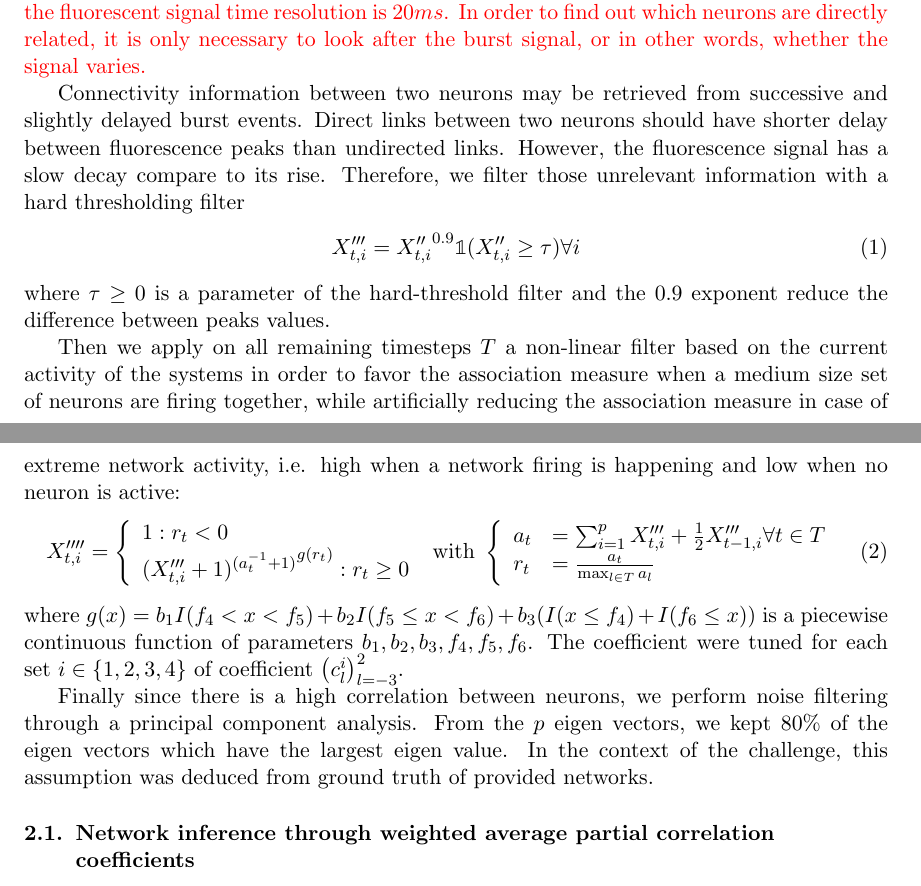
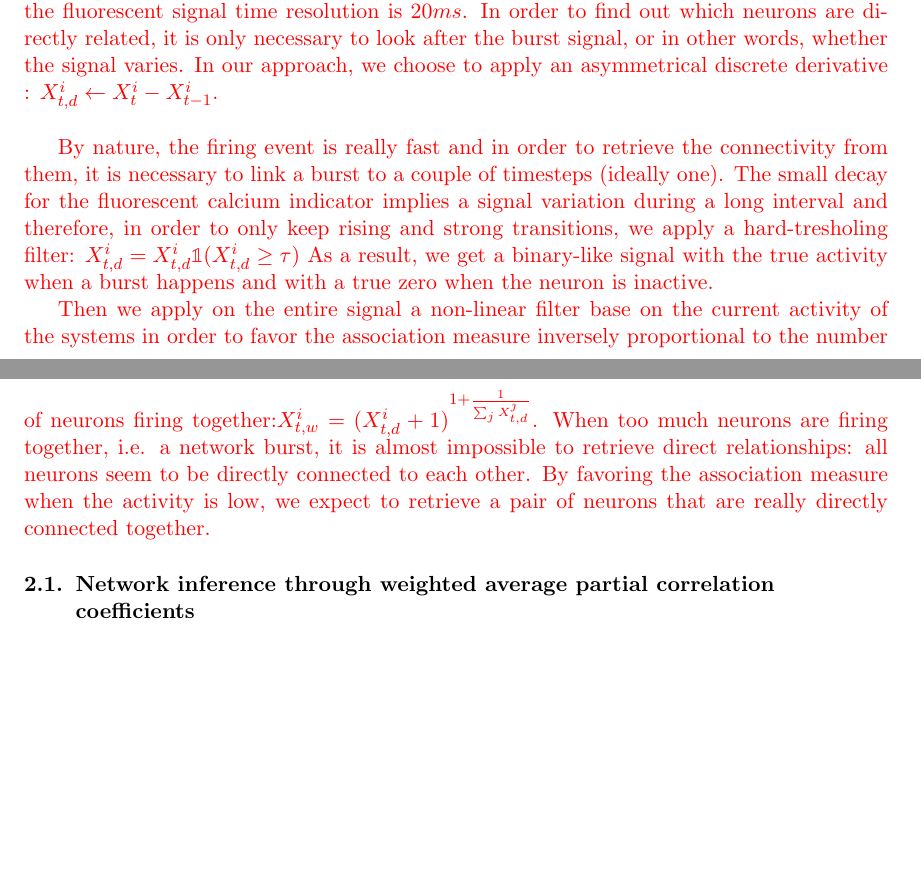
Before and after one commit to asutera/paper-connectomics, a LaTeX paper (article.tex): two parts of pages 2 and 3 of 9 before the commit and two parts of pages 2 and 3 of 8 after it, joined at a grey line, cut so that both start at the same text, the shorter picture padded with empty space. Compiled offline with pdfLaTeX.

Commit message:
wording about threshold and weights

```diff
--- a/article.tex
+++ b/article.tex
@@ -200,6 +199,9 @@ are smoothed using several linear and non linear filters \textcolor{red}{in orde
 
 
-\textcolor{red}{Considering the short delay for a communication between neurons, slow events can be neglected to retrieve direct relationships. Indeed, for a direct relationship, i.e. a neuron firing directly implying another neuron to fire, the average time is about $1ms$ or $2ms$ while the fluorescent signal time resolution is $20ms$. In order to find out which neurons are directly related, it is only necessary to look after the burst signal, or in other words, whether the signal varies.}
+\textcolor{red}{Considering the short delay for a communication between neurons, slow events can be neglected to retrieve direct relationships. Indeed, for a direct relationship, i.e. a neuron firing directly implying another neuron to fire, the average time is about $1ms$ or $2ms$ while the fluorescent signal time resolution is $20ms$. In order to find out which neurons are directly related, it is only necessary to look after the burst signal, or in other words, whether the signal varies. In our approach, we choose to apply an asymmetrical discrete derivative : $X_{t,d}^{i} \leftarrow X_{t}^i - X_{t-1}^i$.}\\
+
+\textcolor{red}{By nature, the firing event is really fast and in order to retrieve the connectivity from them, it is necessary to link a burst to a couple of timesteps (ideally one). The small decay for the fluorescent calcium indicator implies a signal variation during a long interval and therefore, in order to only keep rising and strong transitions, we apply a hard-tresholing filter: $X_{t,d}^i = X_{t,d}^i \mathbb{1}(X_{t,d}^i \geq \tau)$
+As a result, we get a binary-like signal with the true activity when a burst happens and with a true zero when the neuron is inactive.}
 
 % Considering the short delay for a communication between neurons, slow events
 % can be neglected to retrieve direct relationships. The average time
@@ -209,56 +211,62 @@ are smoothed using several linear and non linear filters \textcolor{red}{in orde
 
 
 
+% Connectivity information between two neurons may be retrieved from successive
+% and slightly delayed burst events. Direct links
+% between two neurons should have shorter delay between fluorescence
+% peaks than undirected links. However, the fluorescence signal has a slow
+% decay compare to its rise. Therefore, we filter those unrelevant information
+% with a hard thresholding filter
+% \begin{align}
+% X^{\prime\prime\prime}_{t,i} &=
+% {X^{\prime\prime}_{t,i}}^{0.9} \mathbb{1}(X^{\prime\prime}_{t,i} \geq \tau) \forall i
+% \label{eq:hard-treshold-filter}
+% \end{align}
+% where $\tau \geq 0$ is a parameter of the hard-threshold filter and the $0.9$
+% exponent reduce the difference between peaks values.
+
+\textcolor{red}{Then we apply on the entire signal a non-linear filter base on the current activity of the systems in order to favor the association measure inversely proportional to the number of neurons firing together:$ X_{t,w}^i  = (X_{t,d}^i + 1 )^{1 + \frac{1}{\sum_{j} X_{t,d}^j}} $. When too much neurons are firing together, i.e. a network burst, it is almost impossible to retrieve direct relationships: all neurons seem to be directly connected to each other. By favoring the association measure when the activity is low, we expect to retrieve a pair of neurons that are really directly connected together.
+}
 
 
-Connectivity information between two neurons may be retrieved from successive
-and slightly delayed burst events. Direct links
-between two neurons should have shorter delay between fluorescence
-peaks than undirected links. However, the fluorescence signal has a slow
-decay compare to its rise. Therefore, we filter those unrelevant information
-with a hard thresholding filter
-\begin{align}
-X^{\prime\prime\prime}_{t,i} &=
-{X^{\prime\prime}_{t,i}}^{0.9} \mathbb{1}(X^{\prime\prime}_{t,i} \geq \tau) \forall i
-\label{eq:hard-treshold-filter}
-\end{align}
-where $\tau \geq 0$ is a parameter of the hard-threshold filter and the $0.9$
-exponent reduce the difference between peaks values.
 
-Then we apply on all remaining timesteps $T$ a non-linear filter based on the current
-activity of the systems in order to favor the association measure when
-a medium size set of neurons are firing together, while artificially
-reducing the association measure in case of extreme network activity,
-i.e. high when a network firing is happening and low when no neuron is
-active:
-\begin{equation}
-X^{\prime\prime\prime\prime}_{t,i} =
-\left\{
-  \begin{array}{l}
-    1  : r_t < 0\\
-    {(X^{\prime\prime\prime}_{t,i} + 1)^{(a_t^{-1} + 1)}}^{g(r_t)} : r_t \geq 0
-  \end{array}
-\right.
-\text{ with }
-\left\{
-  \begin{array}{ll}
-    a_t &= \sum_{i=1}^p X^{\prime\prime\prime}_{t,i} +
-                       \frac{1}{2} X^{\prime\prime\prime}_{t-1,i} \forall t \in T\\
-    r_t &= \frac{a_t}{\max_{l \in T}{a_l}} \\
-  \end{array}
-\right.
-\end{equation}
-where $g(x) = b_1 I(f_4 < x < f_5) + b_2  I(f_5 \leq x < f_6) +
-b_3 (I(x\leq f_4) + I(f_ 6 \leq x))$ is a piecewise continuous function of
-parameters $b_1, b_2, b_3, f_4, f_5, f_6$. The coefficient were tuned
-for each set $i\in\left\{1, 2, 3, 4\right\}$ of coefficient
-$\left(c_l^i\right)_{l=-3}^2$.
 
-Finally since there is a high correlation between neurons, we perform noise
-filtering through a principal component analysis. From the $p$ eigen vectors,
-we kept $80\%$ of the eigen vectors which have the largest eigen value. In the
-context of the challenge, this assumption was deduced from ground truth of
-provided networks.
+
+% Then we apply on all remaining timesteps $T$ a non-linear filter based on the current activity of the systems in order to favor the association measure when a medium size set of neurons are firing together, while artificially
+% reducing the association measure in case of extreme network activity,
+% i.e. high when a network firing is happening and low when no neuron is
+% active:
+
+
+
+% \begin{equation}
+% X^{\prime\prime\prime\prime}_{t,i} =
+% \left\{
+%   \begin{array}{l}
+%     1  : r_t < 0\\
+%     {(X^{\prime\prime\prime}_{t,i} + 1)^{(a_t^{-1} + 1)}}^{g(r_t)} : r_t \geq 0
+%   \end{array}
+% \right.
+% \text{ with }
+% \left\{
+%   \begin{array}{ll}
+%     a_t &= \sum_{i=1}^p X^{\prime\prime\prime}_{t,i} +
+%                        \frac{1}{2} X^{\prime\prime\prime}_{t-1,i} \forall t \in T\\
+%     r_t &= \frac{a_t}{\max_{l \in T}{a_l}} \\
+%   \end{array}
+% \right.
+% \end{equation}
+% where $g(x) = b_1 I(f_4 < x < f_5) + b_2  I(f_5 \leq x < f_6) +
+% b_3 (I(x\leq f_4) + I(f_ 6 \leq x))$ is a piecewise continuous function of
+% parameters $b_1, b_2, b_3, f_4, f_5, f_6$. The coefficient were tuned
+% for each set $i\in\left\{1, 2, 3, 4\right\}$ of coefficient
+% $\left(c_l^i\right)_{l=-3}^2$.
+
+% Finally since there is a high correlation between neurons, we perform noise
+% filtering through a principal component analysis. From the $p$ eigen vectors,
+% we kept $80\%$ of the eigen vectors which have the largest eigen value. In the
+% context of the challenge, this assumption was deduced from ground truth of
+% provided networks.
 
 \subsection{Network inference through weighted average partial correlation
             coefficients}
```
Also changed, not shown: article.tex (3 more changed lines).
